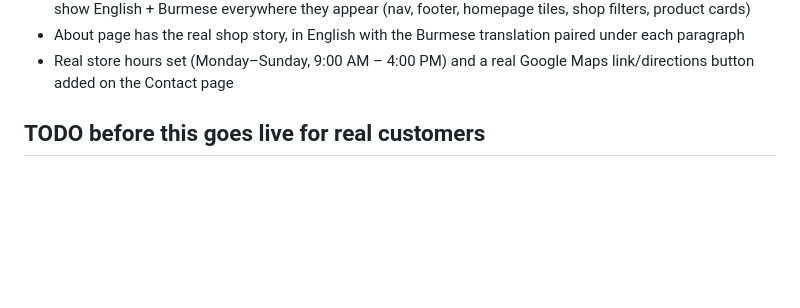
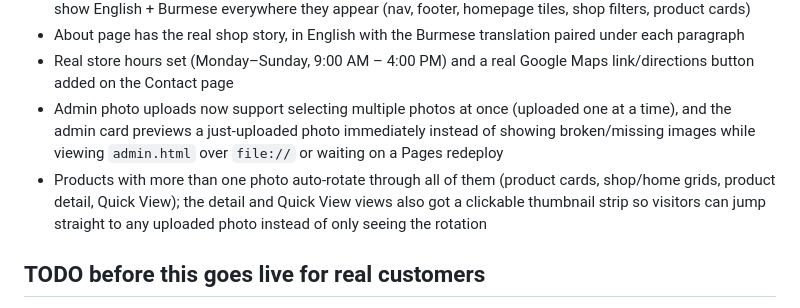
Before and after one commit to Je-ferry/Chan-Lone-Website, a Markdown page: progress.md, the part around the change. Rendered like a GitHub page; blank space fills up the shorter version.

```diff
--- a/progress.md
+++ b/progress.md
@@ -18,6 +18,15 @@
   translation paired under each paragraph
 - Real store hours set (Monday–Sunday, 9:00 AM – 4:00 PM) and a real
   Google Maps link/directions button added on the Contact page
+- Admin photo uploads now support selecting multiple photos at once
+  (uploaded one at a time), and the admin card previews a just-uploaded
+  photo immediately instead of showing broken/missing images while
+  viewing `admin.html` over `file://` or waiting on a Pages redeploy
+- Products with more than one photo auto-rotate through all of them
+  (product cards, shop/home grids, product detail, Quick View); the
+  detail and Quick View views also got a clickable thumbnail strip so
+  visitors can jump straight to any uploaded photo instead of only
+  seeing the rotation
 
 ## TODO before this goes live for real customers
 - [ ] Delete the blank "New Product" test entry in `admin.html` (created while testing the GitHub connection — no real content, safe to remove)
```
Also changed, not shown: claude.md (+28 -0 lines).
